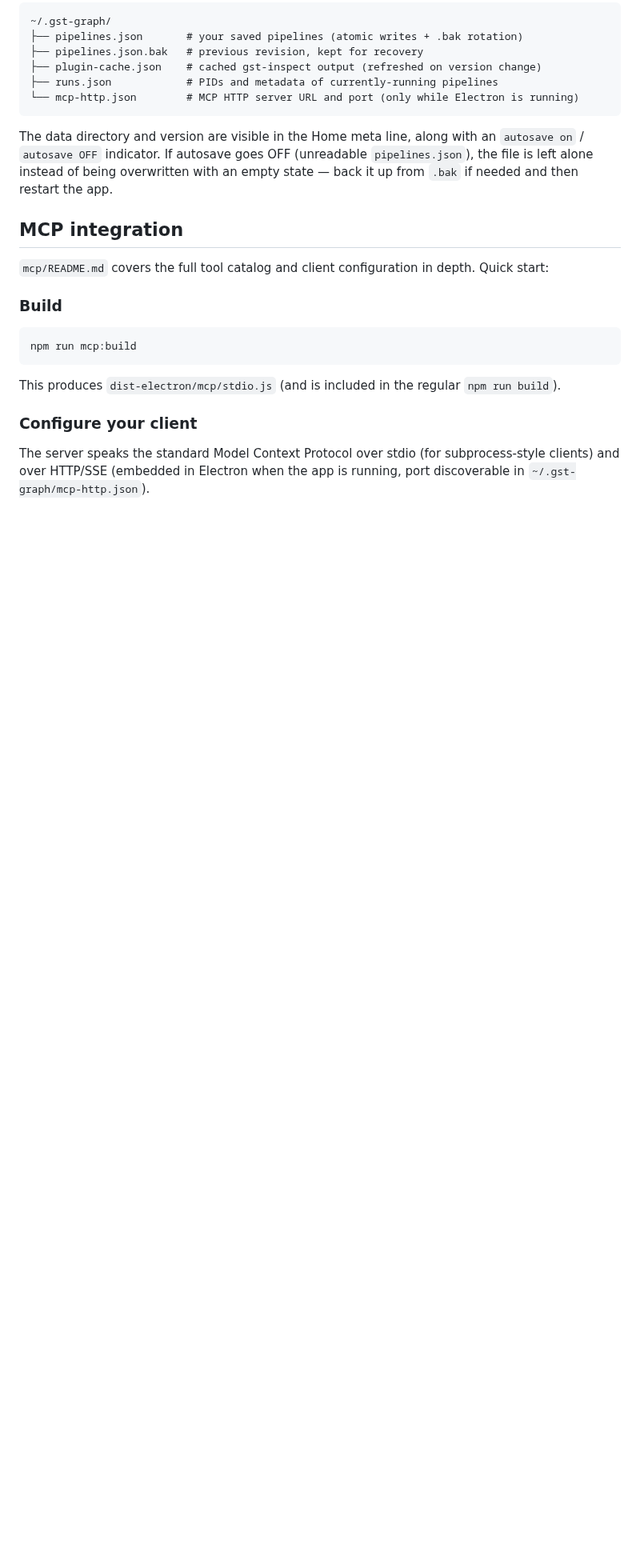
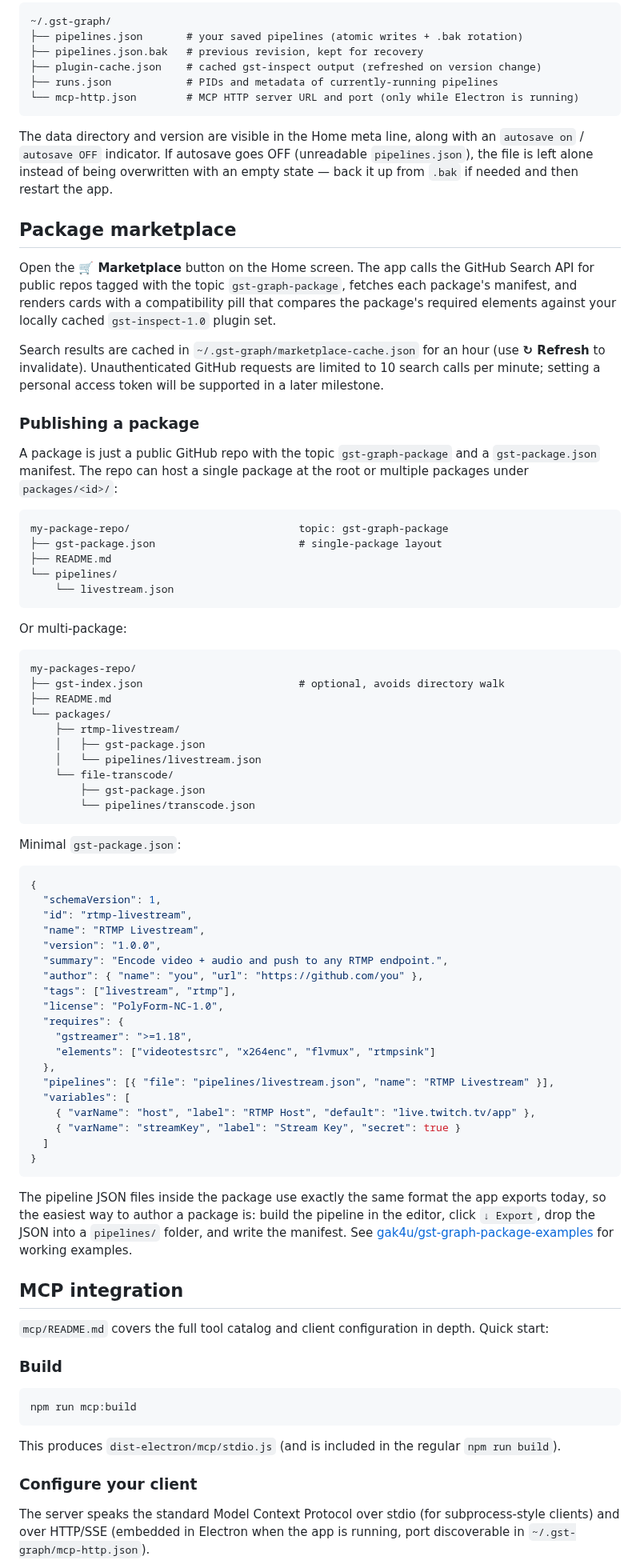
Before and after one commit to gak4u/gst-graph, a Markdown page: README.md, the part around one of its changes. Shown at 80% size. Drawn GitHub-style; blank space fills up the shorter version.

````diff
--- a/README.md
+++ b/README.md
@@ -219,6 +234,80 @@ with an `autosave on` / `autosave OFF` indicator. If autosave goes OFF
 (unreadable `pipelines.json`), the file is left alone instead of being
 overwritten with an empty state — back it up from `.bak` if needed and
 then restart the app.
+
+## Package marketplace
+
+Open the **🛒 Marketplace** button on the Home screen. The app calls the
+GitHub Search API for public repos tagged with the topic
+`gst-graph-package`, fetches each package's manifest, and renders cards
+with a compatibility pill that compares the package's required elements
+against your locally cached `gst-inspect-1.0` plugin set.
+
+Search results are cached in `~/.gst-graph/marketplace-cache.json` for
+an hour (use **↻ Refresh** to invalidate). Unauthenticated GitHub
+requests are limited to 10 search calls per minute; setting a personal
+access token will be supported in a later milestone.
+
+### Publishing a package
+
+A package is just a public GitHub repo with the topic
+`gst-graph-package` and a `gst-package.json` manifest. The repo can host
+a single package at the root or multiple packages under
+`packages/<id>/`:
+
+```
+my-package-repo/                           topic: gst-graph-package
+├── gst-package.json                       # single-package layout
+├── README.md
+└── pipelines/
+    └── livestream.json
+```
+
+Or multi-package:
+
+```
+my-packages-repo/
+├── gst-index.json                         # optional, avoids directory walk
+├── README.md
+└── packages/
+    ├── rtmp-livestream/
+    │   ├── gst-package.json
+    │   └── pipelines/livestream.json
+    └── file-transcode/
+        ├── gst-package.json
+        └── pipelines/transcode.json
+```
+
+Minimal `gst-package.json`:
+
+```json
+{
+  "schemaVersion": 1,
+  "id": "rtmp-livestream",
+  "name": "RTMP Livestream",
+  "version": "1.0.0",
+  "summary": "Encode video + audio and push to any RTMP endpoint.",
+  "author": { "name": "you", "url": "https://github.com/you" },
+  "tags": ["livestream", "rtmp"],
+  "license": "PolyForm-NC-1.0",
+  "requires": {
+    "gstreamer": ">=1.18",
+    "elements": ["videotestsrc", "x264enc", "flvmux", "rtmpsink"]
+  },
+  "pipelines": [{ "file": "pipelines/livestream.json", "name": "RTMP Livestream" }],
+  "variables": [
+    { "varName": "host", "label": "RTMP Host", "default": "live.twitch.tv/app" },
+    { "varName": "streamKey", "label": "Stream Key", "secret": true }
+  ]
+}
+```
+
+The pipeline JSON files inside the package use exactly the same format
+the app exports today, so the easiest way to author a package is: build
+the pipeline in the editor, click `↓ Export`, drop the JSON into a
+`pipelines/` folder, and write the manifest. See
+[gak4u/gst-graph-package-examples](https://github.com/gak4u/gst-graph-package-examples)
+for working examples.
 
 ## MCP integration
 
````
Also changed, not shown: other parts of README.md (+15 -0 lines), docs/screenshots/editor.png, docs/screenshots/home.png, docs/screenshots/marketplace.png (added), docs/screenshots/properties.png, 2 other files.
